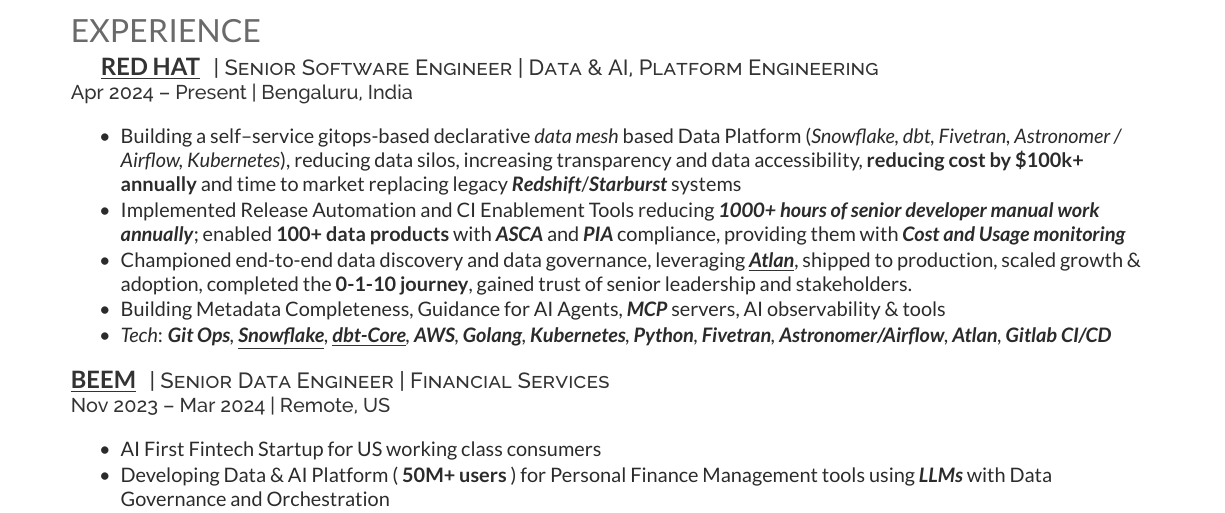
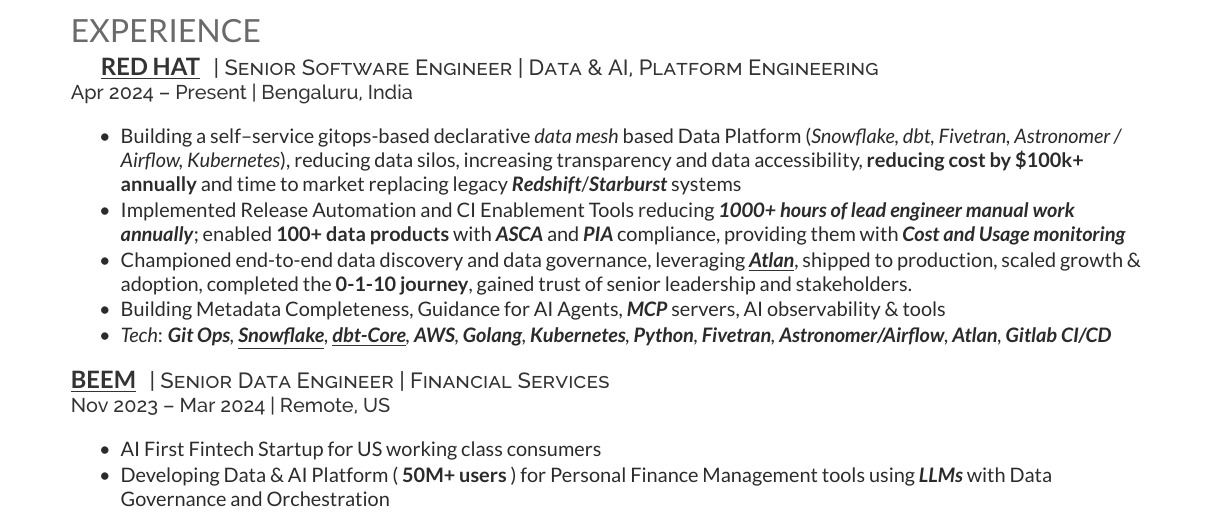
Before and after one commit to arijitroy003/latex-resume-cursor, a LaTeX CV (Deedy_Resume_Reversed/deedy_resume-reversed.tex): part of page 1 of 2, cut so that both start at the same text. Compiled offline with XeLaTeX.

Commit message:
update docs

```diff
--- a/Deedy_Resume_Reversed/deedy_resume-reversed.tex
+++ b/Deedy_Resume_Reversed/deedy_resume-reversed.tex
@@ -105,7 +105,7 @@
 \vspace{\topsep} % Hacky fix for awkward extra vertical space
 \begin{tightemize}
 \item Building a self–service gitops-based declarative \textit{data mesh}  based Data Platform (\textit{Snowflake, dbt, Fivetran, Astronomer / Airflow, Kubernetes}), reducing data silos, increasing transparency and data accessibility, \textbf{reducing cost by \$100k+ annually} and time to market replacing legacy \textbf{\textit{Redshift}}/\textbf{\textit{Starburst}} systems
-\item Implemented Release Automation and CI Enablement Tools reducing \textbf{\textit{1000+ hours of senior developer manual work annually}}; enabled \textbf{{100+ data products}} with \textbf{\textit{ASCA}} and \textbf{\textit{PIA}} compliance, providing them with \textbf{\textit{Cost and Usage monitoring}}
+\item Implemented Release Automation and CI Enablement Tools reducing \textbf{\textit{1000+ hours of lead engineer manual work annually}}; enabled \textbf{{100+ data products}} with \textbf{\textit{ASCA}} and \textbf{\textit{PIA}} compliance, providing them with \textbf{\textit{Cost and Usage monitoring}}
 \item Championed end-to-end data discovery and data governance, leveraging \href{https://atlan.com/demo/?ref=%2F&tour=data-discovery}{{\underline{\textbf{\textit{Atlan}}}}}, shipped to production, scaled growth \& adoption, completed the \textbf{0-1-10 journey}, gained trust of senior leadership and stakeholders.
 \item Building Metadata Completeness, Guidance for AI Agents, \textbf{\textit{MCP}} servers, AI observability \& tools
 \item \textit{Tech}: \textit{\textbf{Git Ops}, \href{https://www.snowflake.com/en/}{\underline{\textbf{Snowflake}}}, \href{https://github.com/arijitroy003/dbt-core}{\underline{\textbf{dbt-Core}}}, \textbf{AWS}, \textbf{Golang}, \textbf{Kubernetes}, \textbf{Python}, \textbf{Fivetran}, \textbf{Astronomer/Airflow}, \textbf{Atlan}, \textbf{Gitlab CI/CD}}
```
